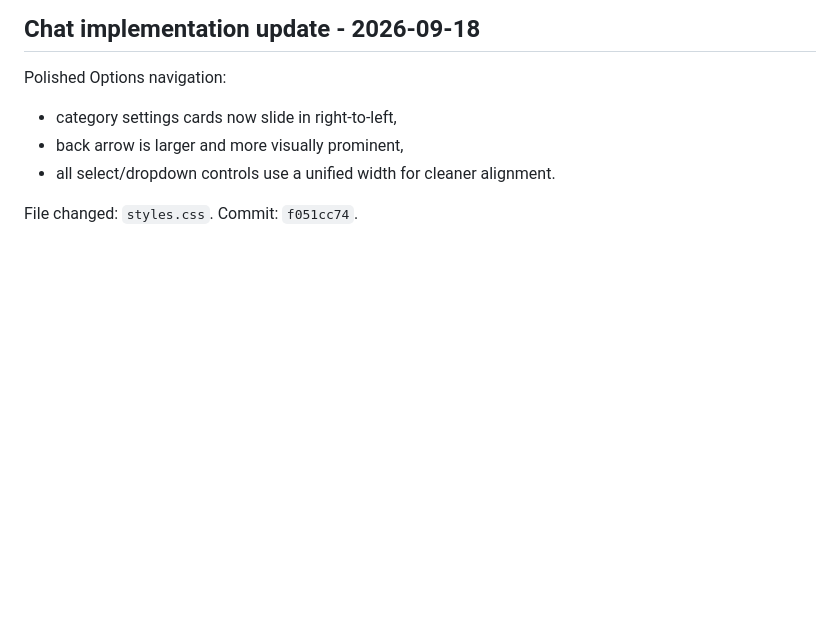
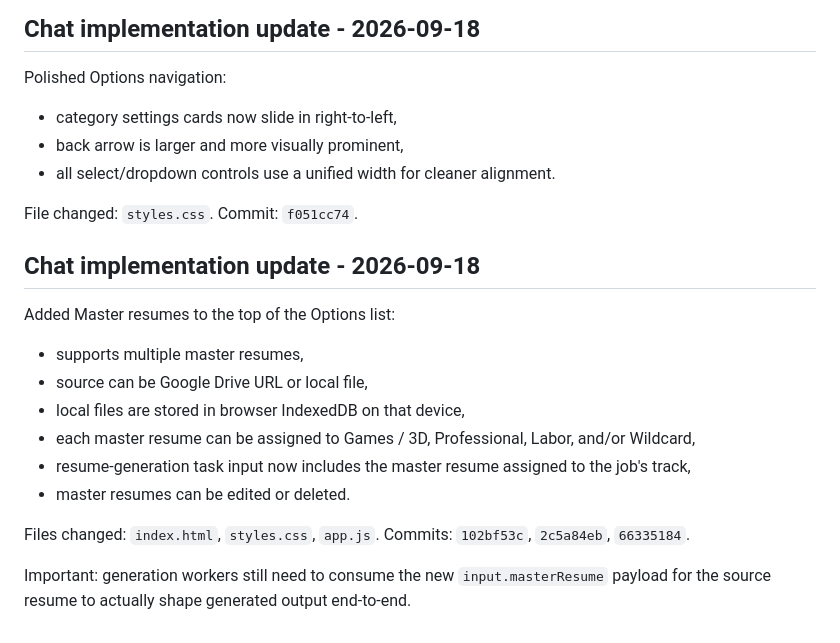
Before and after one commit to shipitmyguy-ux/raven, a Markdown page: WORK_HANDOFF.md, the part around the change. Drawn GitHub-style; blank space fills up the shorter version.

Commit message:
docs: record master resume manager

```diff
--- a/WORK_HANDOFF.md
+++ b/WORK_HANDOFF.md
@@ -86,3 +86,18 @@ Polished Options navigation:
 
 File changed: `styles.css`.
 Commit: `f051cc74`.
+
+
+## Chat implementation update - 2026-09-18
+Added Master resumes to the top of the Options list:
+- supports multiple master resumes,
+- source can be Google Drive URL or local file,
+- local files are stored in browser IndexedDB on that device,
+- each master resume can be assigned to Games / 3D, Professional, Labor, and/or Wildcard,
+- resume-generation task input now includes the master resume assigned to the job's track,
+- master resumes can be edited or deleted.
+
+Files changed: `index.html`, `styles.css`, `app.js`.
+Commits: `102bf53c`, `2c5a84eb`, `66335184`.
+
+Important: generation workers still need to consume the new `input.masterResume` payload for the source resume to actually shape generated output end-to-end.
```
